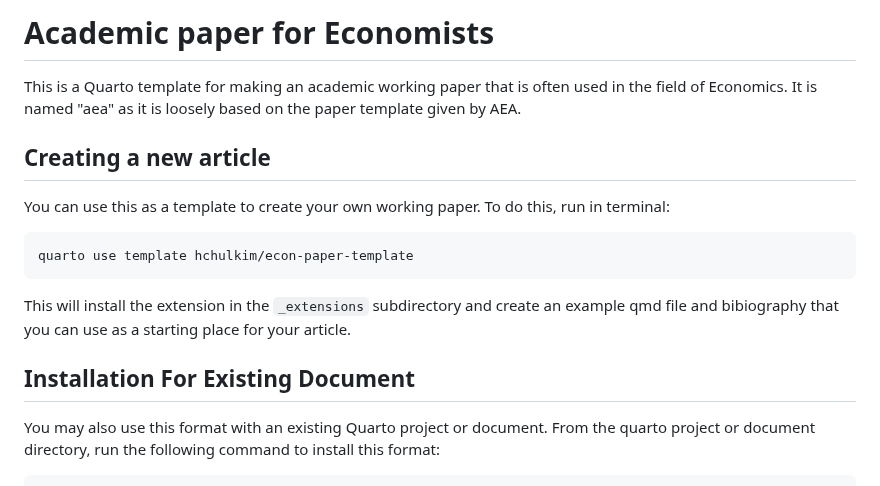
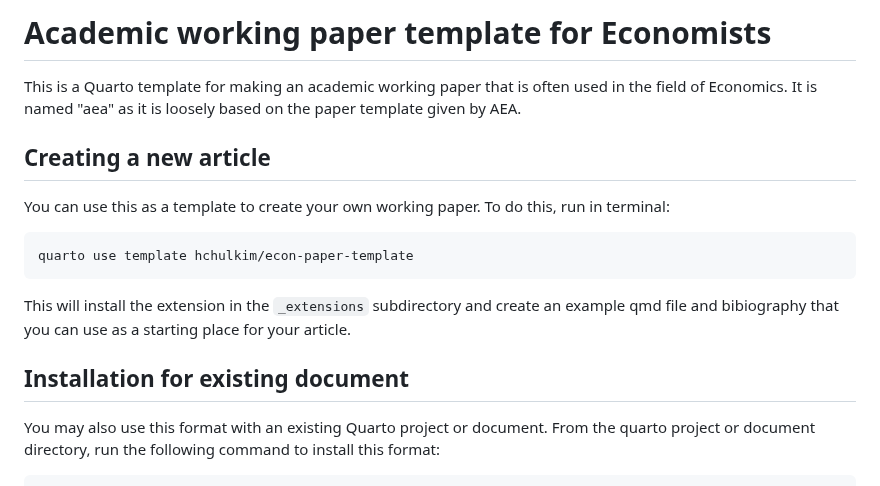
Before and after one commit to hchulkim/econ-paper-template, a Markdown page: README.md, the part around the change. Rendered like a GitHub page.

```diff
--- a/README.md
+++ b/README.md
@@ -1,5 +1,5 @@
 
-# Academic paper for Economists
+# Academic working paper template for Economists
 
 This is a Quarto template for making an academic working paper that is often used in the field of Economics. It is named "aea" as it is loosely based on the paper template given by AEA.
 
@@ -13,7 +13,7 @@ quarto use template hchulkim/econ-paper-template
 
 This will install the extension in the `_extensions` subdirectory and create an example qmd file and bibiography that you can use as a starting place for your article.
 
-## Installation For Existing Document
+## Installation for existing document
 
 You may also use this format with an existing Quarto project or document. From the quarto project or document directory, run the following command to install this format:
 
```
